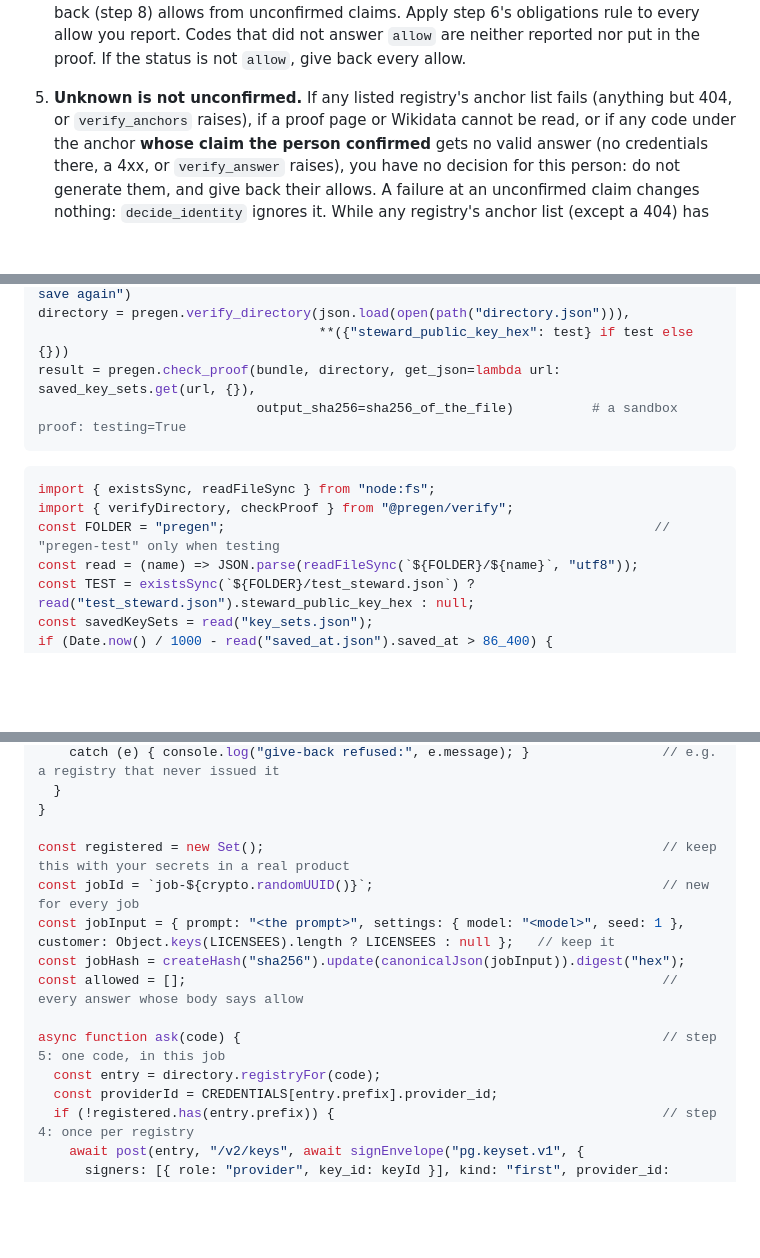
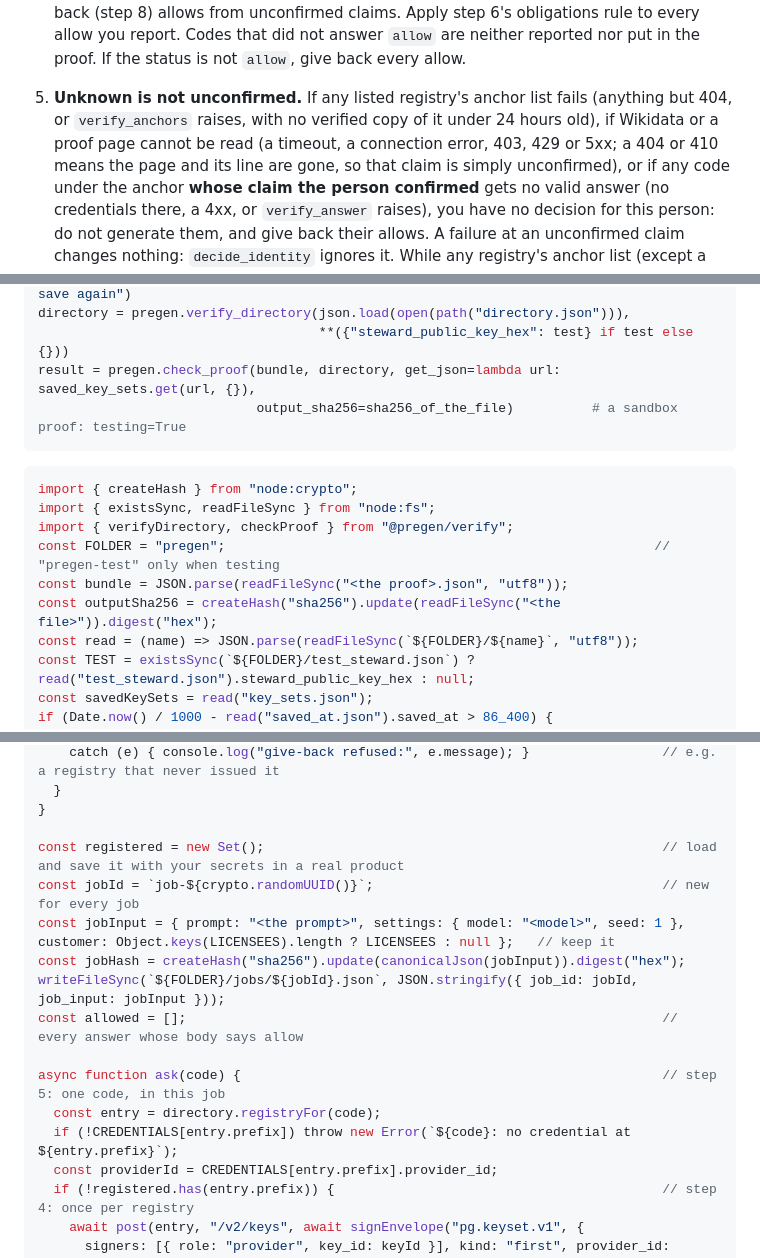
Before and after one commit to Pastheroza/PRE-GEN-site, a Markdown page: docs/provider.md, 3 parts joined by grey strips. Rendered like a GitHub page; blank space fills up the shorter version.

````diff
--- a/docs/provider.md
+++ b/docs/provider.md
@@ -291,7 +291,9 @@ whose claim the person confirmed holds everywhere; "no licence here" does not. S
    step 6's obligations rule to every allow you report. Codes that did not answer `allow` are
    neither reported nor put in the proof. If the status is not `allow`, give back every allow.
 5. **Unknown is not unconfirmed.** If any listed registry's anchor list fails (anything but
-   404, or `verify_anchors` raises), if a proof page or Wikidata cannot be read, or if any code
+   404, or `verify_anchors` raises, with no verified copy of it under 24 hours old), if Wikidata
+   or a proof page cannot be read (a timeout, a connection error, 403, 429 or 5xx; a 404 or 410
+   means the page and its line are gone, so that claim is simply unconfirmed), or if any code
    under the anchor **whose claim the person confirmed** gets no valid answer (no credentials
    there, a 4xx, or `verify_answer` raises), you have no decision for this person: do not
    generate them, and give back their allows. A failure at an unconfirmed claim changes nothing:
@@ -498,9 +502,12 @@ result = pregen.check_proof(bundle, directory, get_json=lambda url: saved_key_se
 ```
 
 ```js
+import { createHash } from "node:crypto";
 import { existsSync, readFileSync } from "node:fs";
 import { verifyDirectory, checkProof } from "@pregen/verify";
 const FOLDER = "pregen";                                                       // "pregen-test" only when testing
+const bundle = JSON.parse(readFileSync("<the proof>.json", "utf8"));
+const outputSha256 = createHash("sha256").update(readFileSync("<the file>")).digest("hex");
 const read = (name) => JSON.parse(readFileSync(`${FOLDER}/${name}`, "utf8"));
 const TEST = existsSync(`${FOLDER}/test_steward.json`) ? read("test_steward.json").steward_public_key_hex : null;
 const savedKeySets = read("key_sets.json");
@@ -837,14 +886,16 @@ async function giveBack(items, when) {
   }
 }
 
-const registered = new Set();                                                   // keep this with your secrets in a real product
+const registered = new Set();                                                   // load and save it with your secrets in a real product
 const jobId = `job-${crypto.randomUUID()}`;                                     // new for every job
 const jobInput = { prompt: "<the prompt>", settings: { model: "<model>", seed: 1 }, customer: Object.keys(LICENSEES).length ? LICENSEES : null };   // keep it
 const jobHash = createHash("sha256").update(canonicalJson(jobInput)).digest("hex");
+writeFileSync(`${FOLDER}/jobs/${jobId}.json`, JSON.stringify({ job_id: jobId, job_input: jobInput }));
 const allowed = [];                                                             // every answer whose body says allow
 
 async function ask(code) {                                                      // step 5: one code, in this job
   const entry = directory.registryFor(code);
+  if (!CREDENTIALS[entry.prefix]) throw new Error(`${code}: no credential at ${entry.prefix}`);
   const providerId = CREDENTIALS[entry.prefix].provider_id;
   if (!registered.has(entry.prefix)) {                                          // step 4: once per registry
     await post(entry, "/v2/keys", await signEnvelope("pg.keyset.v1", {
````
Also changed, not shown: other parts of docs/provider.md (+73 -26 lines), docs/registry.md (+9 -5 lines).
